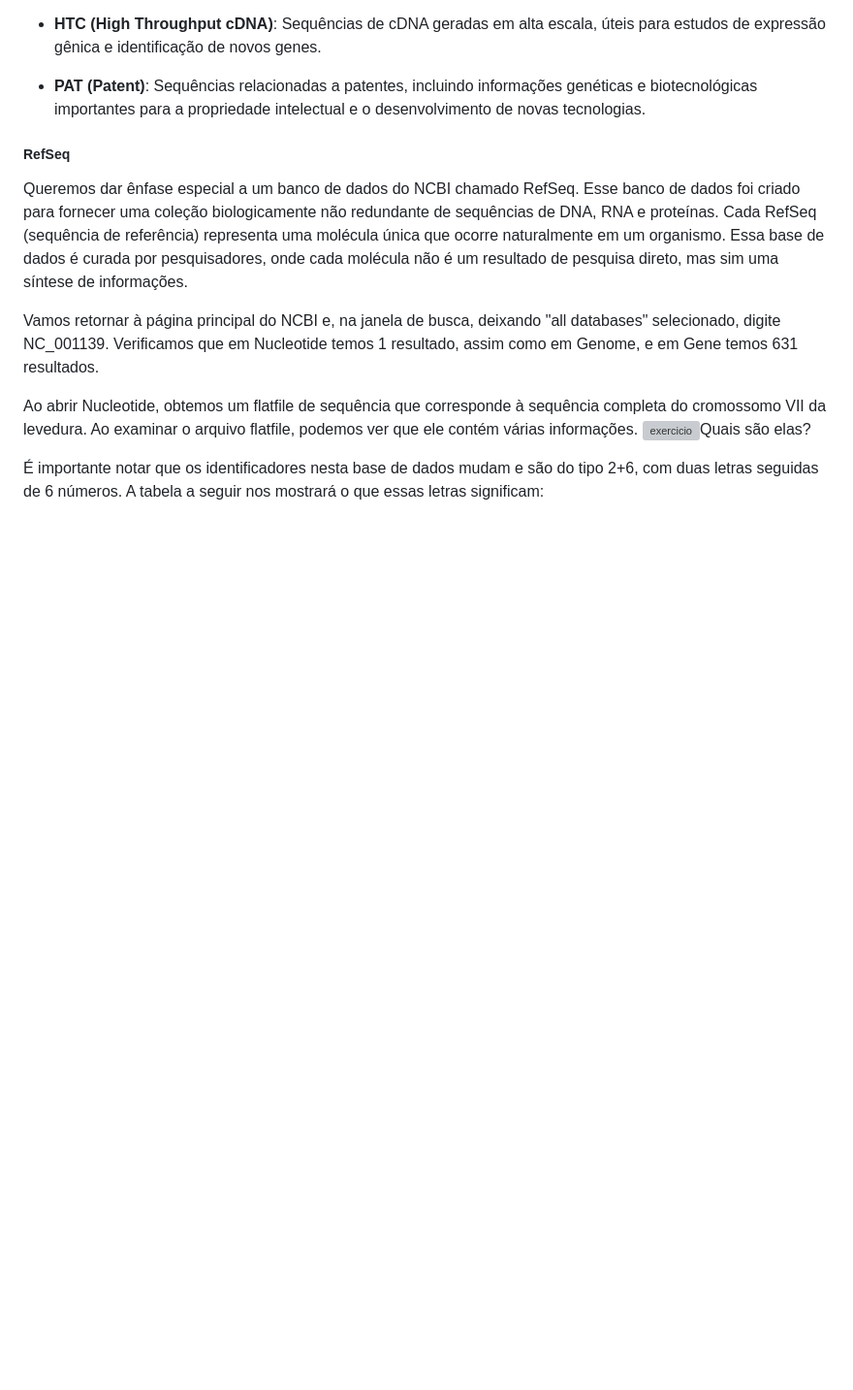
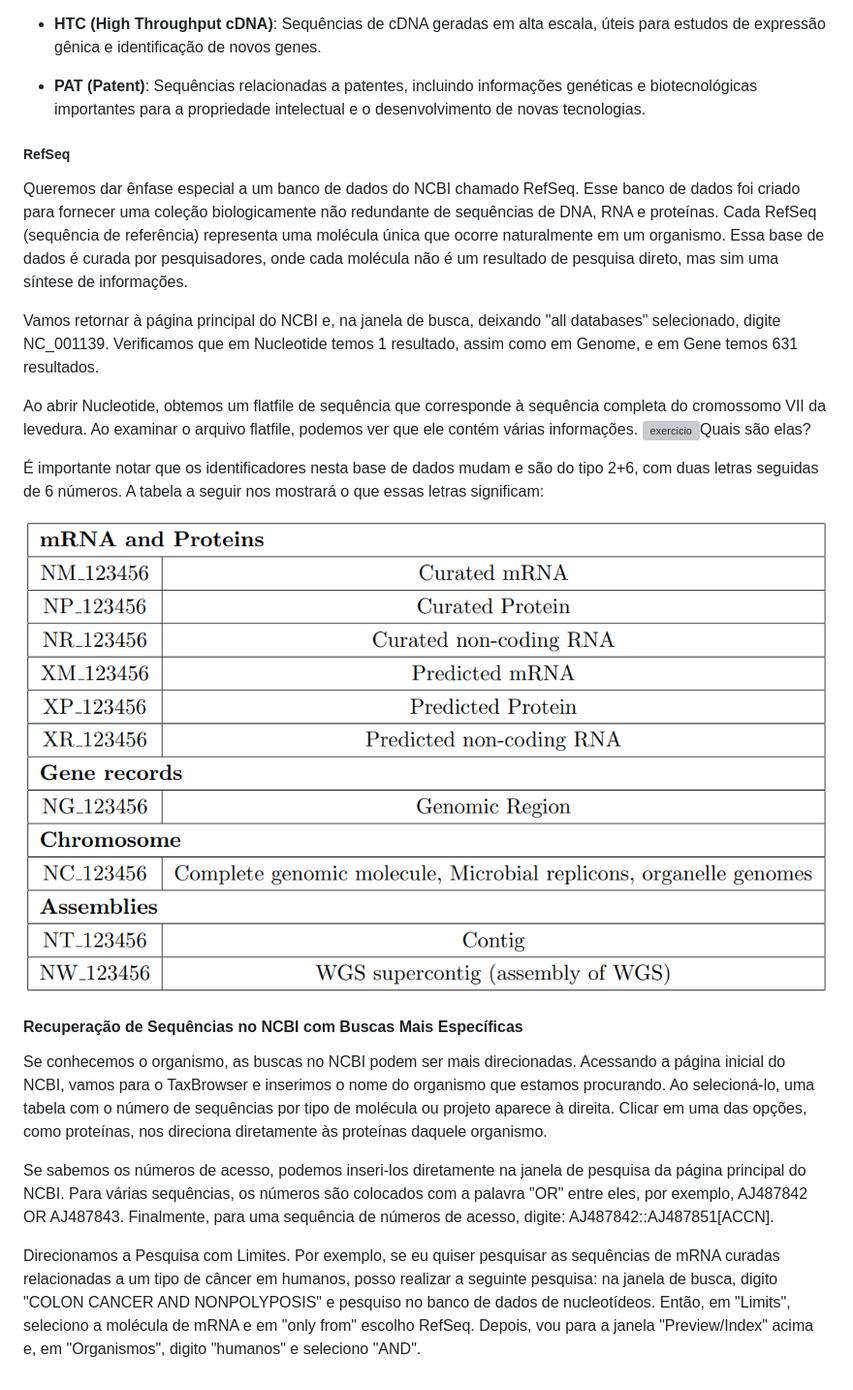
Before and after one commit to labbces/cen0485, a Markdown page: bioinfo.md, the part around the change. Shown: that part at 97% size. GitHub-like rendering; pictures changed too: linux/Figs/RefSeqIdentifiers.png (added); blank space fills up the shorter version; grey boxes are pictures that could not be loaded.

Commit message:
updating NCBI searches

```diff
--- a/bioinfo.md
+++ b/bioinfo.md
@@ -280,3 +280,13 @@ Vamos retornar à página principal do NCBI e, na janela de busca, deixando "all
 Ao abrir Nucleotide, obtemos um flatfile de sequência que corresponde à sequência completa do cromossomo VII da levedura. Ao examinar o arquivo flatfile, podemos ver que ele contém várias informações. ![exercicio](linux/Figs/f03c15.png)Quais são elas?
 
 É importante notar que os identificadores nesta base de dados mudam e são do tipo 2+6, com duas letras seguidas de 6 números. A tabela a seguir nos mostrará o que essas letras significam:
+
+![Identificadores no RefSeq](linux/Figs/RefSeqIdentifiers.png)
+
+#### Recuperação de Sequências no NCBI com Buscas Mais Específicas
+
+Se conhecemos o organismo, as buscas no NCBI podem ser mais direcionadas. Acessando a página inicial do NCBI, vamos para o TaxBrowser e inserimos o nome do organismo que estamos procurando. Ao selecioná-lo, uma tabela com o número de sequências por tipo de molécula ou projeto aparece à direita. Clicar em uma das opções, como proteínas, nos direciona diretamente às proteínas daquele organismo.
+
+Se sabemos os números de acesso, podemos inseri-los diretamente na janela de pesquisa da página principal do NCBI. Para várias sequências, os números são colocados com a palavra "OR" entre eles, por exemplo, AJ487842 OR AJ487843. Finalmente, para uma sequência de números de acesso, digite: AJ487842::AJ487851[ACCN].
+
+Direcionamos a Pesquisa com Limites. Por exemplo, se eu quiser pesquisar as sequências de mRNA curadas relacionadas a um tipo de câncer em humanos, posso realizar a seguinte pesquisa: na janela de busca, digito "COLON CANCER AND NONPOLYPOSIS" e pesquiso no banco de dados de nucleotídeos. Então, em "Limits", seleciono a molécula de mRNA e em "only from" escolho RefSeq. Depois, vou para a janela "Preview/Index" acima e, em "Organismos", digito "humanos" e seleciono "AND".
```
